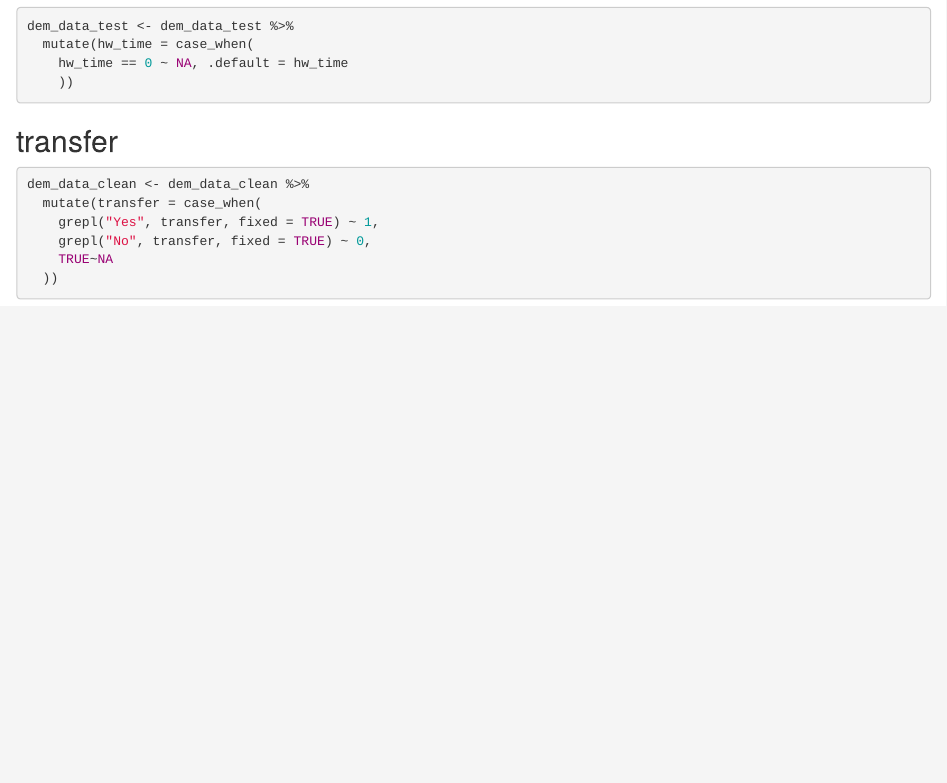
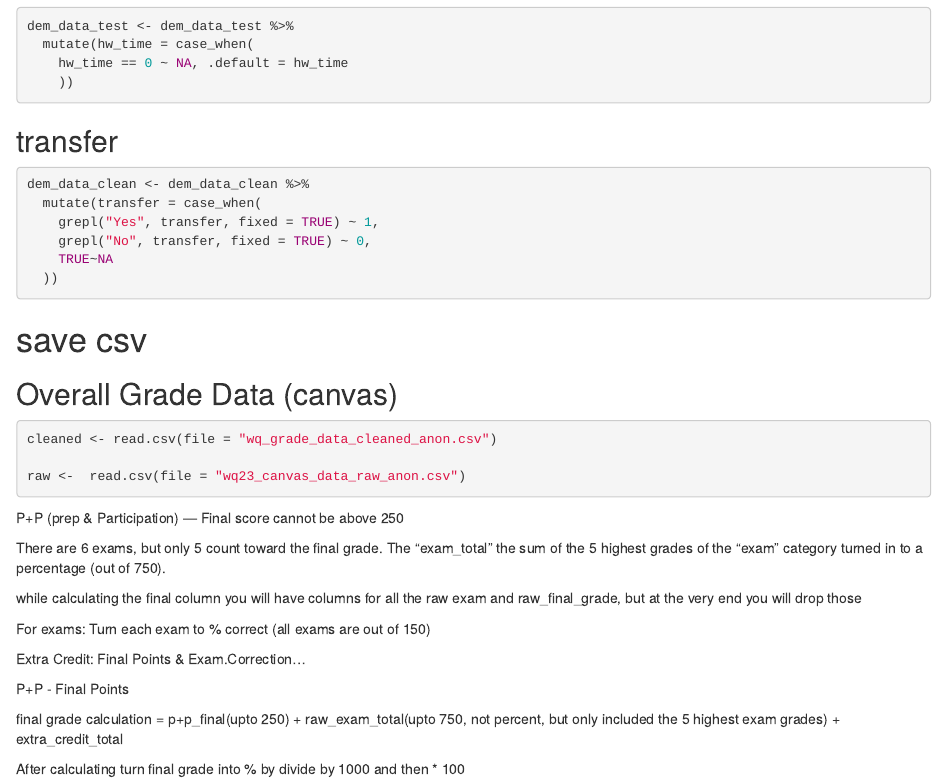
Before and after one commit to SydWood13/MC_data_cleaning, an R Markdown document (Xinhui_Test_Cleaning.Rmd): the page in a window 1100 px wide, from 4790 px down. Rendered offline with R 4.5, knitr and Pandoc, with nearby package versions.

Commit message:
instructions for next dataset

````diff
--- a/Xinhui_Test_Cleaning.Rmd
+++ b/Xinhui_Test_Cleaning.Rmd
@@ -239,3 +239,42 @@ dem_data_clean <- dem_data_clean %>%
     TRUE~NA
   ))
 ```
+
+# save csv
+```{r}
+
+```
+
+
+
+## Overall Grade Data (canvas)
+
+```{r}
+cleaned <- read.csv(file = "wq_grade_data_cleaned_anon.csv")
+
+raw <-  read.csv(file = "wq23_canvas_data_raw_anon.csv")
+
+```
+
+
+P+P (prep & Participation) --- Final score cannot be above 250
+
+
+There are 6 exams, but only 5 count toward the final grade. The "exam_total" the sum of  the 5 highest grades of the "exam" category turned in to a percentage (out of 750).
+
+
+while calculating the final column you will have columns for all the raw exam and raw_final_grade, but at the very end you will drop those
+
+
+For exams:  Turn each exam to % correct (all exams are out of 150)
+
+
+Extra Credit: Final Points & Exam.Correction...
+
+P+P - Final Points
+
+
+final grade calculation = p+p_final(upto 250) + raw_exam_total(upto 750, not percent, but only included the 5 highest exam grades) + extra_credit_total
+
+
+After calculating turn final grade into % by divide by 1000 and then * 100
````
